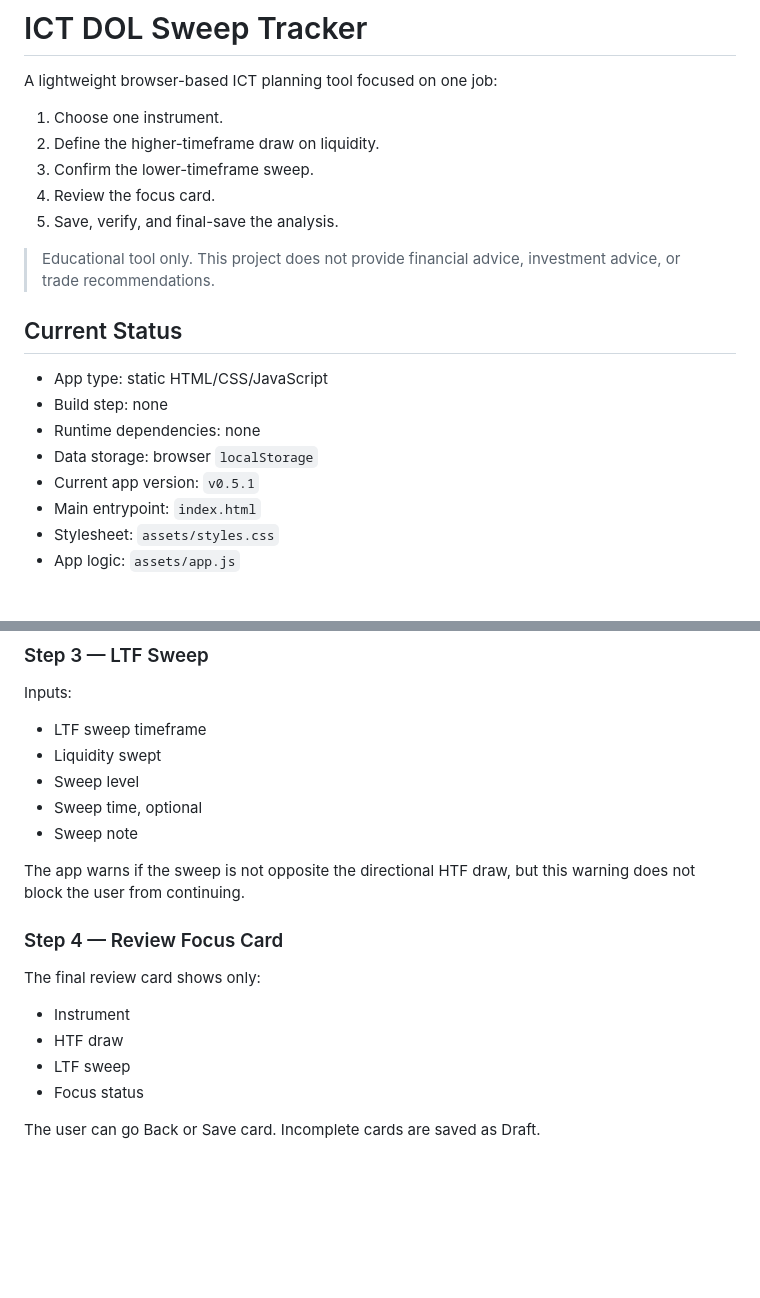
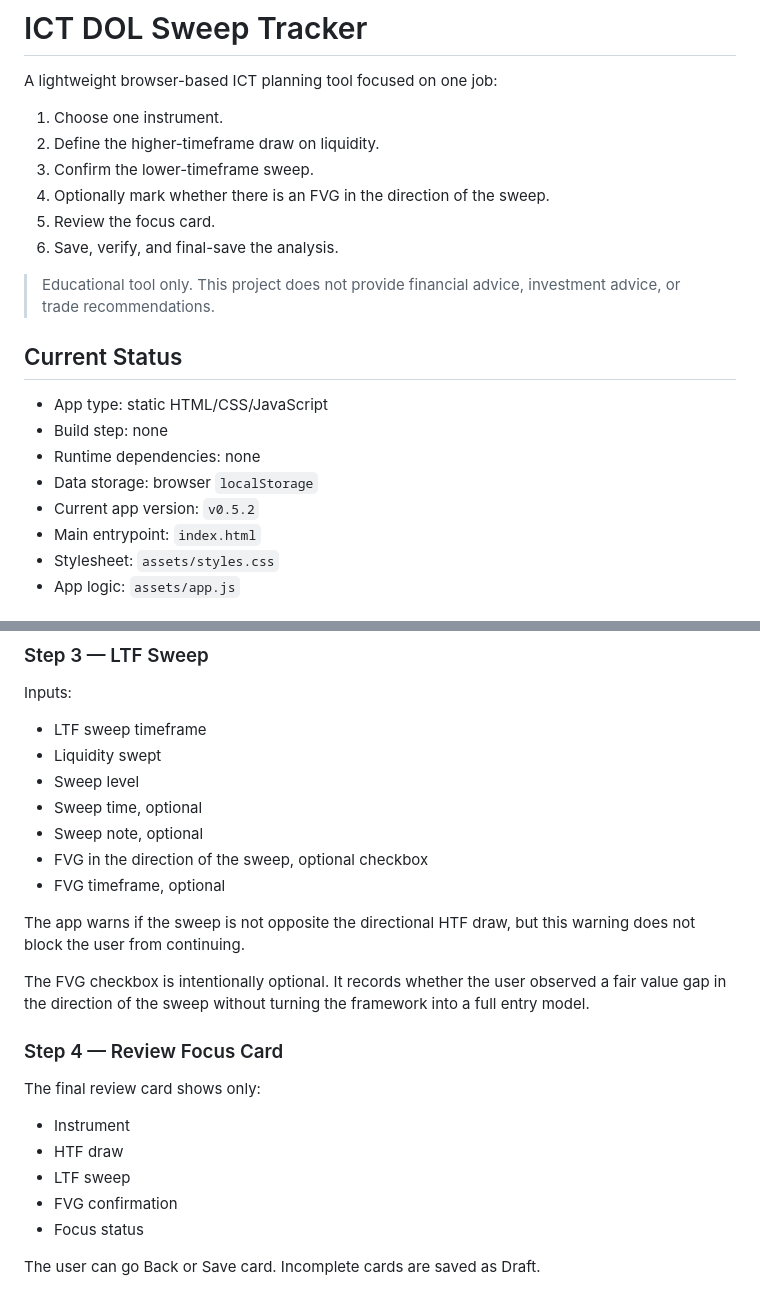
Before and after one commit to JGDev1215/ICT, a Markdown page: README.md, 2 parts joined by grey strips. Rendered like a GitHub page; blank space fills up the shorter version.

Commit message:
Document FVG confirmation in LTF sweep step

```diff
--- a/README.md
+++ b/README.md
@@ -5,8 +5,9 @@ A lightweight browser-based ICT planning tool focused on one job:
 1. Choose one instrument.
 2. Define the higher-timeframe draw on liquidity.
 3. Confirm the lower-timeframe sweep.
-4. Review the focus card.
-5. Save, verify, and final-save the analysis.
+4. Optionally mark whether there is an FVG in the direction of the sweep.
+5. Review the focus card.
+6. Save, verify, and final-save the analysis.
 
 > Educational tool only. This project does not provide financial advice, investment advice, or trade recommendations.
 
@@ -16,7 +17,7 @@ A lightweight browser-based ICT planning tool focused on one job:
 - Build step: none
 - Runtime dependencies: none
 - Data storage: browser `localStorage`
-- Current app version: `v0.5.1`
+- Current app version: `v0.5.2`
 - Main entrypoint: `index.html`
 - Stylesheet: `assets/styles.css`
 - App logic: `assets/app.js`
@@ -64,9 +65,13 @@ Inputs:
 - Liquidity swept
 - Sweep level
 - Sweep time, optional
-- Sweep note
+- Sweep note, optional
+- FVG in the direction of the sweep, optional checkbox
+- FVG timeframe, optional
 
 The app warns if the sweep is not opposite the directional HTF draw, but this warning does not block the user from continuing.
+
+The FVG checkbox is intentionally optional. It records whether the user observed a fair value gap in the direction of the sweep without turning the framework into a full entry model.
 
 ### Step 4 — Review Focus Card
 
@@ -75,6 +80,7 @@ The final review card shows only:
 - Instrument
 - HTF draw
 - LTF sweep
+- FVG confirmation
 - Focus status
 
 The user can go Back or Save card. Incomplete cards are saved as Draft.
```
